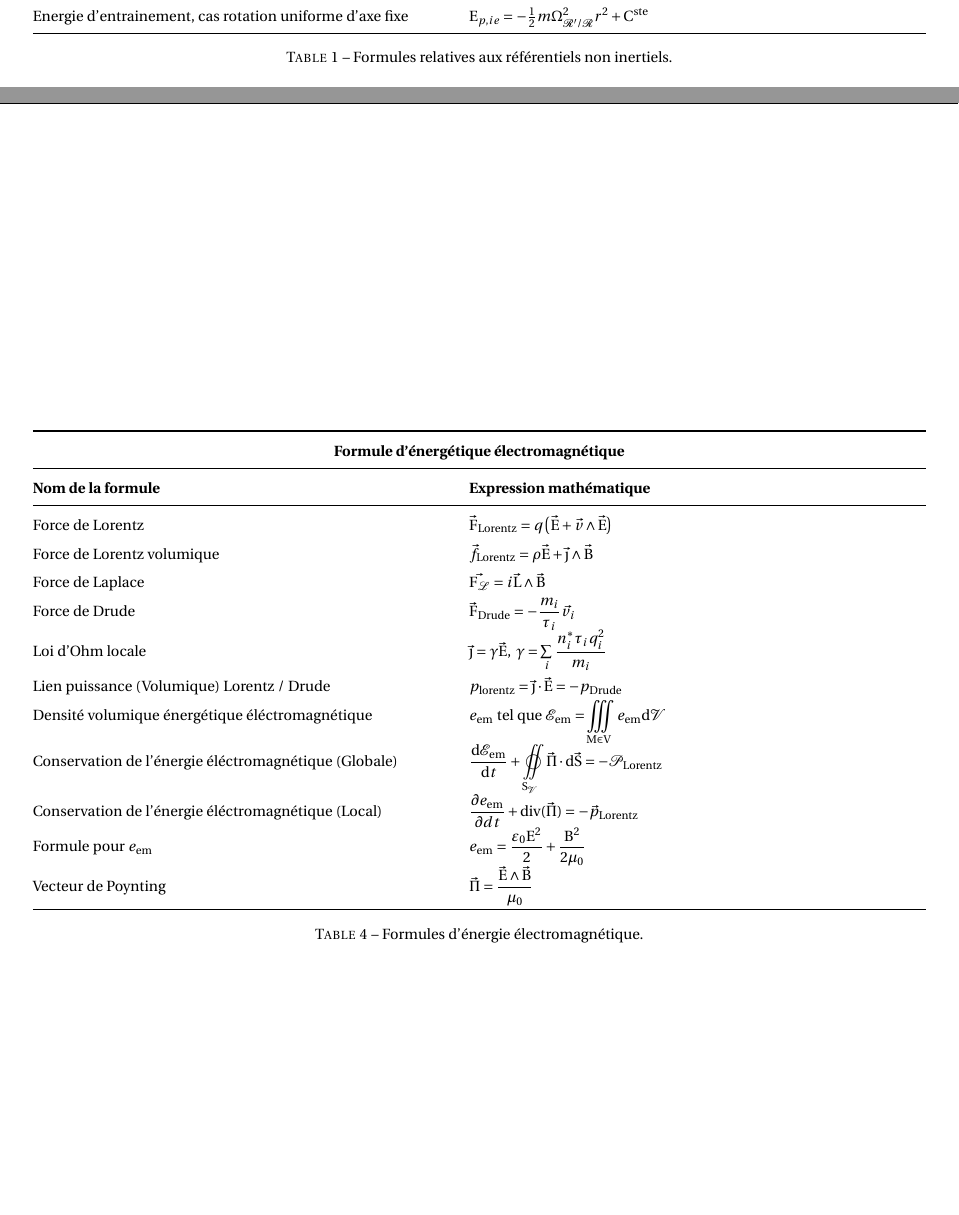
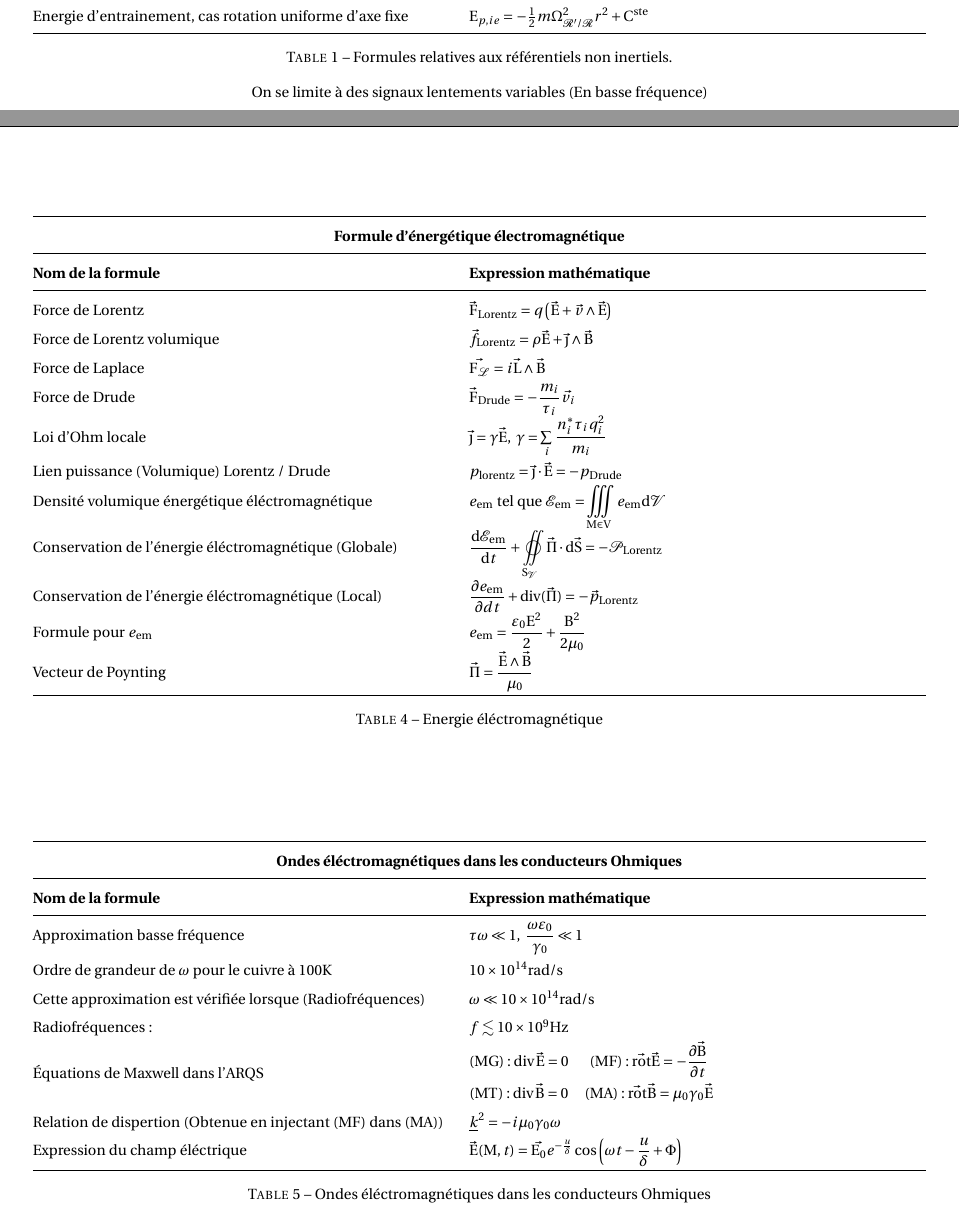
Before and after one commit to Firec0w/Fiches_R-vision_MPI, a LaTeX document (meca.tex): two parts of pages 1 and 4 of 10, joined at a grey line, cut so that both start at the same text, the shorter picture padded with empty space. Compiled offline with pdfLaTeX.

Commit message:
Conducteur Ohmiques

```diff
--- a/meca.tex
+++ b/meca.tex
@@ -330,7 +330,7 @@ $\Delta$ un axe fixe, $\mathcal{D} \in \Delta$, $O, O', M$ des points de l'espac
 \caption{Formules électromagnétique.}
 \label{tab:electromag}
 \end{table}
-\newpage
+
 
 \begin{table}[ht]
     \centering
@@ -355,10 +355,36 @@ $\Delta$ un axe fixe, $\mathcal{D} \in \Delta$, $O, O', M$ des points de l'espac
     Vecteur de Poynting & $\vec{\Pi} = \dfrac{\vec{E} \wedge \vec{B}}{\mu_0}$ \\
     \bottomrule
 \end{tabular}
-\caption{Formules d'énergie électromagnétique.}
-\label{tab:electromag_energie}
+\caption{Energie éléctromagnétique}
+\label{tab:elec_energie}
 \end{table}
-\newpage
+
+
+On se limite à des signaux lentements variables (En basse fréquence)
+
+\begin{table}[ht]
+    \centering
+    \renewcommand{\arraystretch}{1.5} % Increase row spacing
+    \setlength{\tabcolsep}{8pt} % Adjust column padding
+    \begin{tabular}{@{}p{9cm}p{10cm}@{}}
+        \toprule
+        \multicolumn{2}{c}{\textbf{Ondes éléctromagnétiques dans les conducteurs Ohmiques}} \\
+        \midrule
+        \textbf{Nom de la formule} & \textbf{Expression mathématique} \\
+        \midrule
+        Approximation basse fréquence & $\tau\omega \ll 1, \ \dfrac{\omega\varepsilon_0}{\gamma_0}\ll1$ \\
+        Ordre de grandeur de $\omega$ pour le cuivre à $\num{100} \unit{\kelvin}$ & $\num{10e14} \unit{\radian\per\second}$ \\
+        Cette approximation est vérifiée lorsque (Radiofréquences) & $\omega \ll \num{10e14}\unit{\radian\per\second}$ \\
+        Radiofréquences: & $f \lesssim \num{10e9}\unit{\Hz}$ \\
+        Équations de Maxwell dans l'ARQS & $\begin{matrix}(MG): \div \vec{E} = 0 & (MF): \rot\vec{E} = -\dpv{\vec{B}}{t} \\ (MT): \div \vec{B} = 0 & (MA): \rot \vec{B} = \mu_0\gamma_0\vec{E}\end{matrix}$ \\
+        Relation de dispertion (Obtenue en injectant (MF) dans (MA))& $\underline{k}^2 = -i\mu_0\gamma_0\omega$ \\
+        Expression du champ éléctrique & $\vec{E}(M,t )=\vec{E_0}e^{-\frac{u}{\delta}}\cos\left(\omega t - \dfrac{u}{\delta} + \Phi\right)$ \\
+    \bottomrule
+\end{tabular}
+\caption{Ondes éléctromagnétiques dans les conducteurs Ohmiques}
+\label{tab:ohm_elec}
+\end{table}
+
 
 \begin{table}[ht]
     \centering
```
Also changed, not shown: meca.pdf, meca.tex (12 more changed lines).
